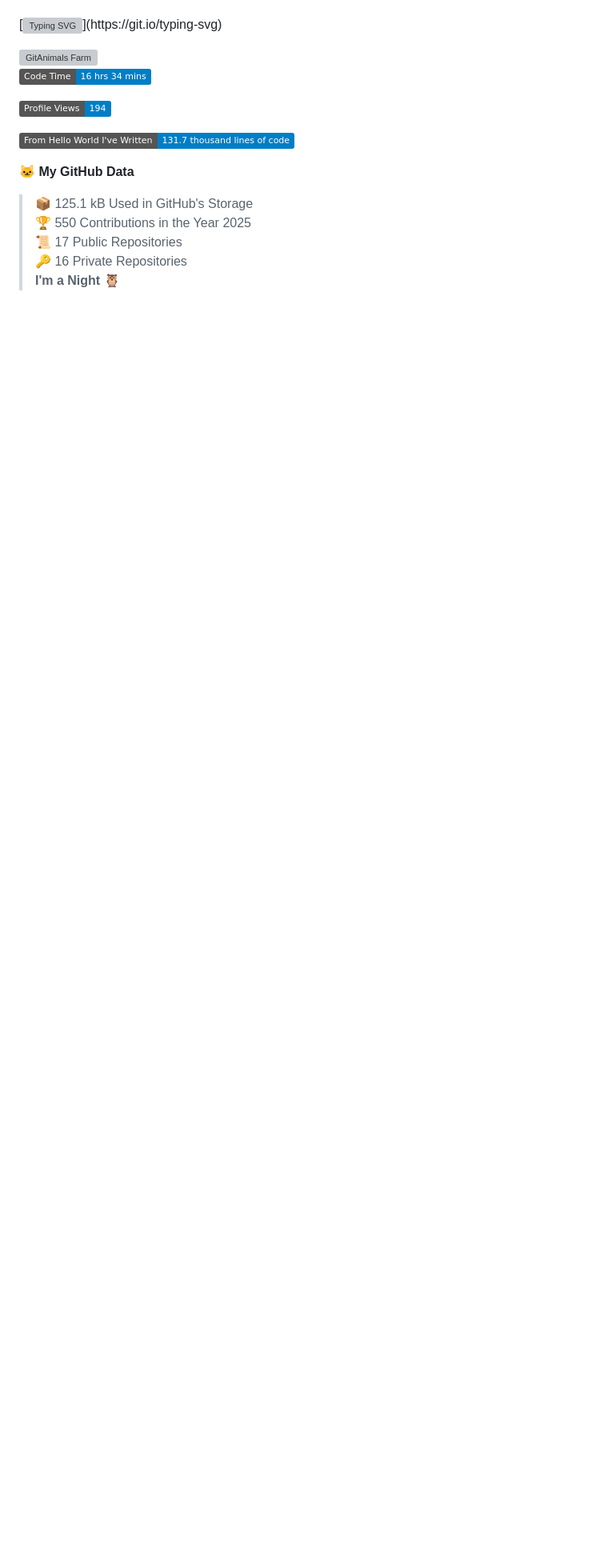
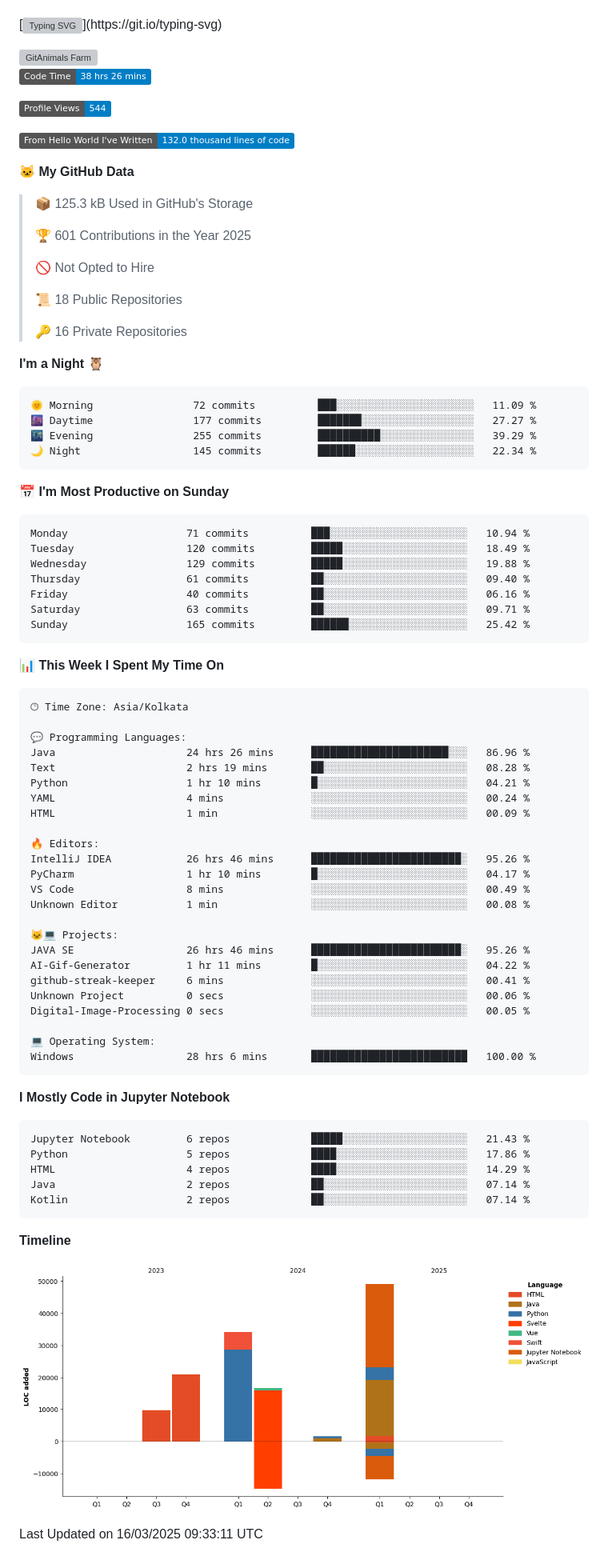
Before and after one commit to Someshdiwan/Someshdiwan, a Markdown page: README.md, the part around the change. Shown at 80% size. GitHub-like rendering; pictures changed too: assets/bar_graph.png (added); badges without logos; blank space fills up the shorter version; grey boxes are pictures that could not be loaded.

Commit message:
Updated with Dev Metrics

````diff
--- a/README.md
+++ b/README.md
@@ -12,17 +12,90 @@ Woooh, it's just me, myself and I
 </a>
 
 <!--START_SECTION:waka-->
-![Code Time](http://img.shields.io/badge/Code%20Time-16%20hrs%2034%20mins-blue)
+![Code Time](http://img.shields.io/badge/Code%20Time-38%20hrs%2026%20mins-blue)
 
-![Profile Views](http://img.shields.io/badge/Profile%20Views-194-blue)
+![Profile Views](http://img.shields.io/badge/Profile%20Views-544-blue)
 
-![Lines of code](https://img.shields.io/badge/From%20Hello%20World%20I%27ve%20Written-131.7%20thousand%20lines%20of%20code-blue)
+![Lines of code](https://img.shields.io/badge/From%20Hello%20World%20I%27ve%20Written-132.0%20thousand%20lines%20of%20code-blue)
 
 **🐱 My GitHub Data**
 
-> 📦 125.1 kB Used in GitHub's Storage
-> 🏆 550 Contributions in the Year 2025
-> 📜 17 Public Repositories
+> 📦 125.3 kB Used in GitHub's Storage
+ >
+> 🏆 601 Contributions in the Year 2025
+ >
+> 🚫 Not Opted to Hire
+ >
+> 📜 18 Public Repositories
+ >
 > 🔑 16 Private Repositories
-> **I'm a Night 🦉**
+ >
+**I'm a Night 🦉**
+
+```text
+🌞 Morning                72 commits          ███░░░░░░░░░░░░░░░░░░░░░░   11.09 %
+🌆 Daytime                177 commits         ███████░░░░░░░░░░░░░░░░░░   27.27 %
+🌃 Evening                255 commits         ██████████░░░░░░░░░░░░░░░   39.29 %
+🌙 Night                  145 commits         ██████░░░░░░░░░░░░░░░░░░░   22.34 %
+```
+📅 **I'm Most Productive on Sunday**
+
+```text
+Monday                   71 commits          ███░░░░░░░░░░░░░░░░░░░░░░   10.94 %
+Tuesday                  120 commits         █████░░░░░░░░░░░░░░░░░░░░   18.49 %
+Wednesday                129 commits         █████░░░░░░░░░░░░░░░░░░░░   19.88 %
+Thursday                 61 commits          ██░░░░░░░░░░░░░░░░░░░░░░░   09.40 %
+Friday                   40 commits          ██░░░░░░░░░░░░░░░░░░░░░░░   06.16 %
+Saturday                 63 commits          ██░░░░░░░░░░░░░░░░░░░░░░░   09.71 %
+Sunday                   165 commits         ██████░░░░░░░░░░░░░░░░░░░   25.42 %
+```
+
+
+📊 **This Week I Spent My Time On**
+
+```text
+🕑︎ Time Zone: Asia/Kolkata
+
+💬 Programming Languages:
+Java                     24 hrs 26 mins      ██████████████████████░░░   86.96 %
+Text                     2 hrs 19 mins       ██░░░░░░░░░░░░░░░░░░░░░░░   08.28 %
+Python                   1 hr 10 mins        █░░░░░░░░░░░░░░░░░░░░░░░░   04.21 %
+YAML                     4 mins              ░░░░░░░░░░░░░░░░░░░░░░░░░   00.24 %
+HTML                     1 min               ░░░░░░░░░░░░░░░░░░░░░░░░░   00.09 %
+
+🔥 Editors:
+IntelliJ IDEA            26 hrs 46 mins      ████████████████████████░   95.26 %
+PyCharm                  1 hr 10 mins        █░░░░░░░░░░░░░░░░░░░░░░░░   04.17 %
+VS Code                  8 mins              ░░░░░░░░░░░░░░░░░░░░░░░░░   00.49 %
+Unknown Editor           1 min               ░░░░░░░░░░░░░░░░░░░░░░░░░   00.08 %
+
+🐱‍💻 Projects:
+JAVA SE                  26 hrs 46 mins      ████████████████████████░   95.26 %
+AI-Gif-Generator         1 hr 11 mins        █░░░░░░░░░░░░░░░░░░░░░░░░   04.22 %
+github-streak-keeper     6 mins              ░░░░░░░░░░░░░░░░░░░░░░░░░   00.41 %
+Unknown Project          0 secs              ░░░░░░░░░░░░░░░░░░░░░░░░░   00.06 %
+Digital-Image-Processing 0 secs              ░░░░░░░░░░░░░░░░░░░░░░░░░   00.05 %
+
+💻 Operating System:
+Windows                  28 hrs 6 mins       █████████████████████████   100.00 %
+```
+
+**I Mostly Code in Jupyter Notebook**
+
+```text
+Jupyter Notebook         6 repos             █████░░░░░░░░░░░░░░░░░░░░   21.43 %
+Python                   5 repos             ████░░░░░░░░░░░░░░░░░░░░░   17.86 %
+HTML                     4 repos             ████░░░░░░░░░░░░░░░░░░░░░   14.29 %
+Java                     2 repos             ██░░░░░░░░░░░░░░░░░░░░░░░   07.14 %
+Kotlin                   2 repos             ██░░░░░░░░░░░░░░░░░░░░░░░   07.14 %
+```
+
+
+
+**Timeline**
+
+![Lines of Code chart](https://raw.githubusercontent.com/Someshdiwan/Someshdiwan/main/assets/bar_graph.png)
+
+
+ Last Updated on 16/03/2025 09:33:11 UTC
 <!--END_SECTION:waka-->
````
